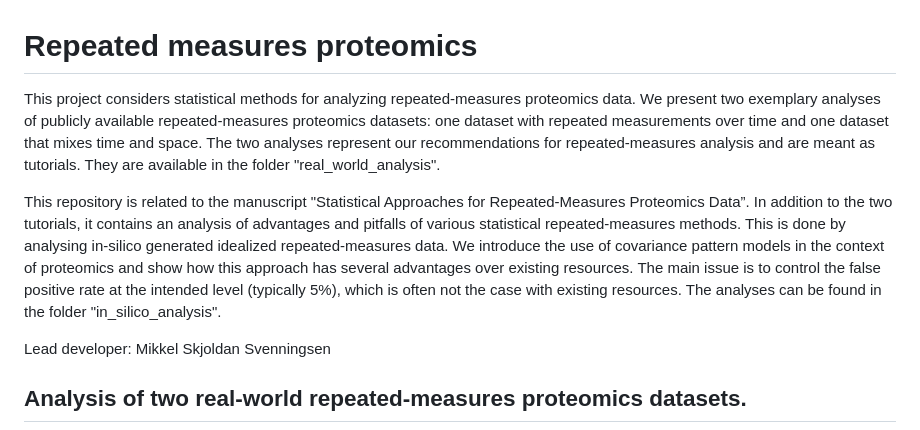
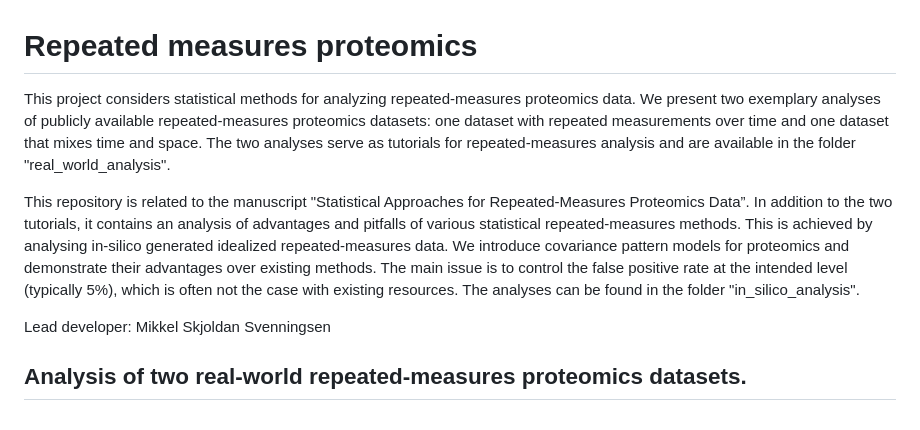
Before and after one commit to CardiacProteomics/repeated-measures-proteomics, a Markdown page: README.md, the part around the change. GitHub-like rendering.

```diff
--- a/README.md
+++ b/README.md
@@ -1,7 +1,8 @@
 # Repeated measures proteomics
-This project considers statistical methods for analyzing repeated-measures proteomics data. We present two exemplary analyses of publicly available repeated-measures proteomics datasets: one dataset with repeated measurements over time and one dataset that mixes time and space. The two analyses represent our recommendations for repeated-measures analysis and are meant as tutorials. They are available in the folder "real_world_analysis".
+This project considers statistical methods for analyzing repeated-measures proteomics data. We present two exemplary analyses of publicly available repeated-measures proteomics datasets: one dataset with repeated measurements over time and one dataset that mixes time and space. The two analyses
+serve as tutorials for repeated-measures analysis and are available in the folder "real_world_analysis".
 
-This repository is related to the manuscript "Statistical Approaches for Repeated-Measures Proteomics Data”. In addition to the two tutorials, it contains an analysis of advantages and pitfalls of various statistical repeated-measures methods. This is done by analysing in-silico generated idealized repeated-measures data. We introduce the use of covariance pattern models in the context of proteomics and show how this approach has several advantages over existing resources. The main issue is to control the false positive rate at the intended level (typically 5%), which is often not the case with existing resources. The analyses can be found in the folder "in_silico_analysis".
+This repository is related to the manuscript "Statistical Approaches for Repeated-Measures Proteomics Data”. In addition to the two tutorials, it contains an analysis of advantages and pitfalls of various statistical repeated-measures methods. This is achieved by analysing in-silico generated idealized repeated-measures data. We introduce covariance pattern models for proteomics and demonstrate their advantages over existing methods. The main issue is to control the false positive rate at the intended level (typically 5%), which is often not the case with existing resources. The analyses can be found in the folder "in_silico_analysis".
 
 Lead developer: Mikkel Skjoldan Svenningsen
 
```
